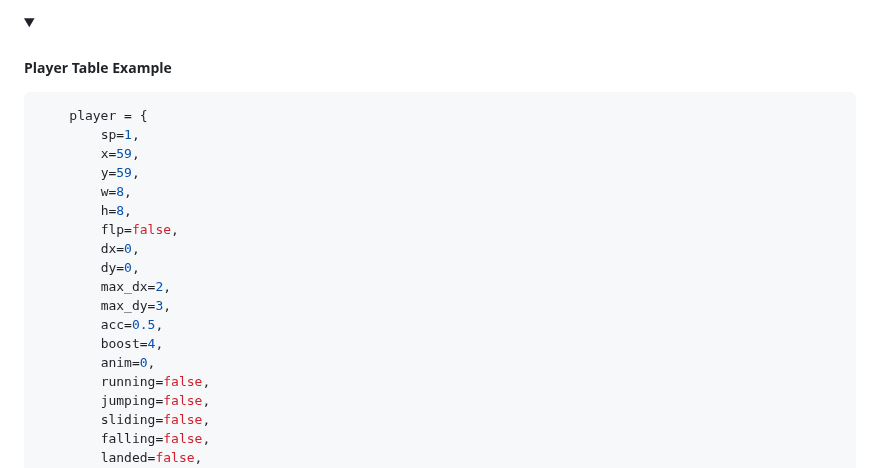
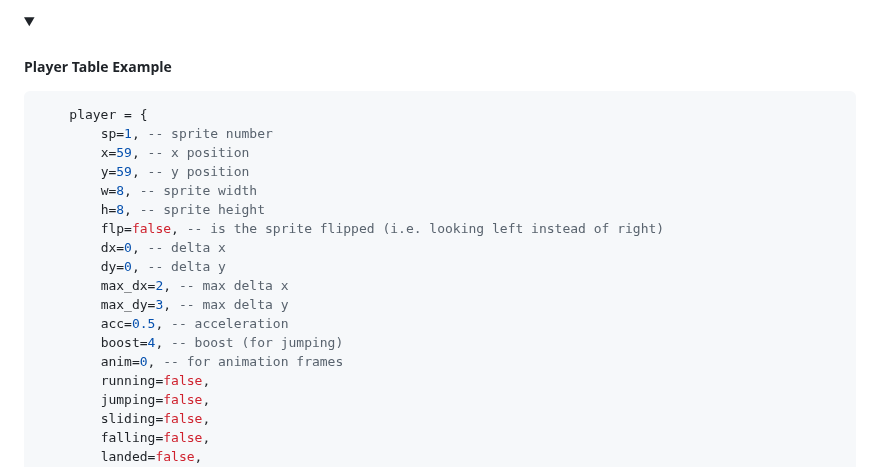
Before and after one commit to owenology/Game-Design-Journey, a Markdown page: 1. Initial PICO-8 Work/README.md, the part around the change. Rendered like a GitHub page; folded sections open.

````diff
--- a/1. Initial PICO-8 Work/README.md
+++ b/1. Initial PICO-8 Work/README.md
@@ -133,19 +133,19 @@
 
 ```lua
 	player = {
-		sp=1,
-		x=59,
-		y=59,
-		w=8,
-		h=8,
-		flp=false,
-		dx=0,
-		dy=0,
-		max_dx=2,
-		max_dy=3,
-		acc=0.5,
-		boost=4,
-		anim=0,
+		sp=1, -- sprite number
+		x=59, -- x position
+		y=59, -- y position
+		w=8, -- sprite width
+		h=8, -- sprite height
+		flp=false, -- is the sprite flipped (i.e. looking left instead of right)
+		dx=0, -- delta x
+		dy=0, -- delta y
+		max_dx=2, -- max delta x
+		max_dy=3, -- max delta y
+		acc=0.5, -- acceleration
+		boost=4, -- boost (for jumping)
+		anim=0, -- for animation frames
 		running=false,
 		jumping=false,
 		sliding=false,
````
